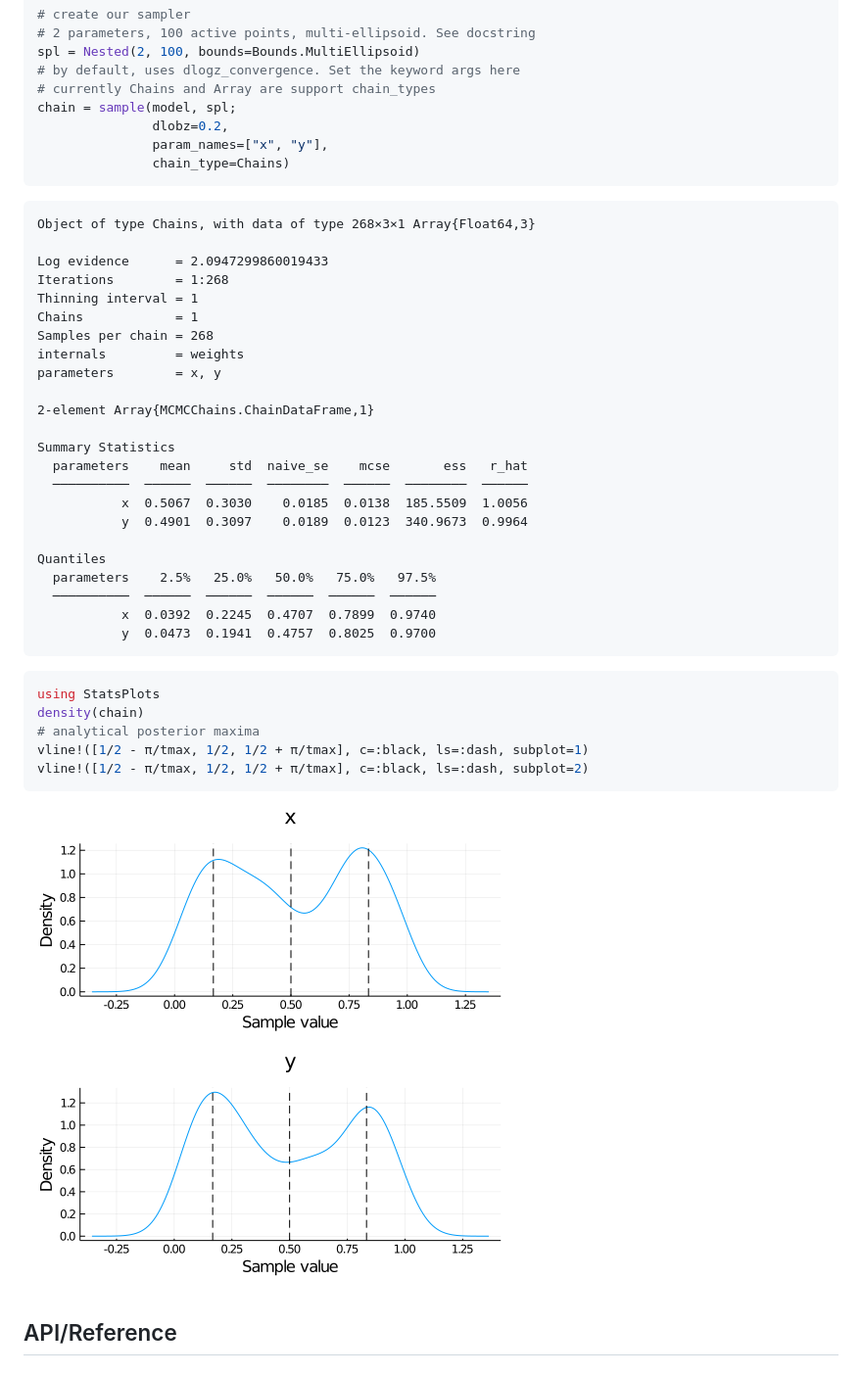
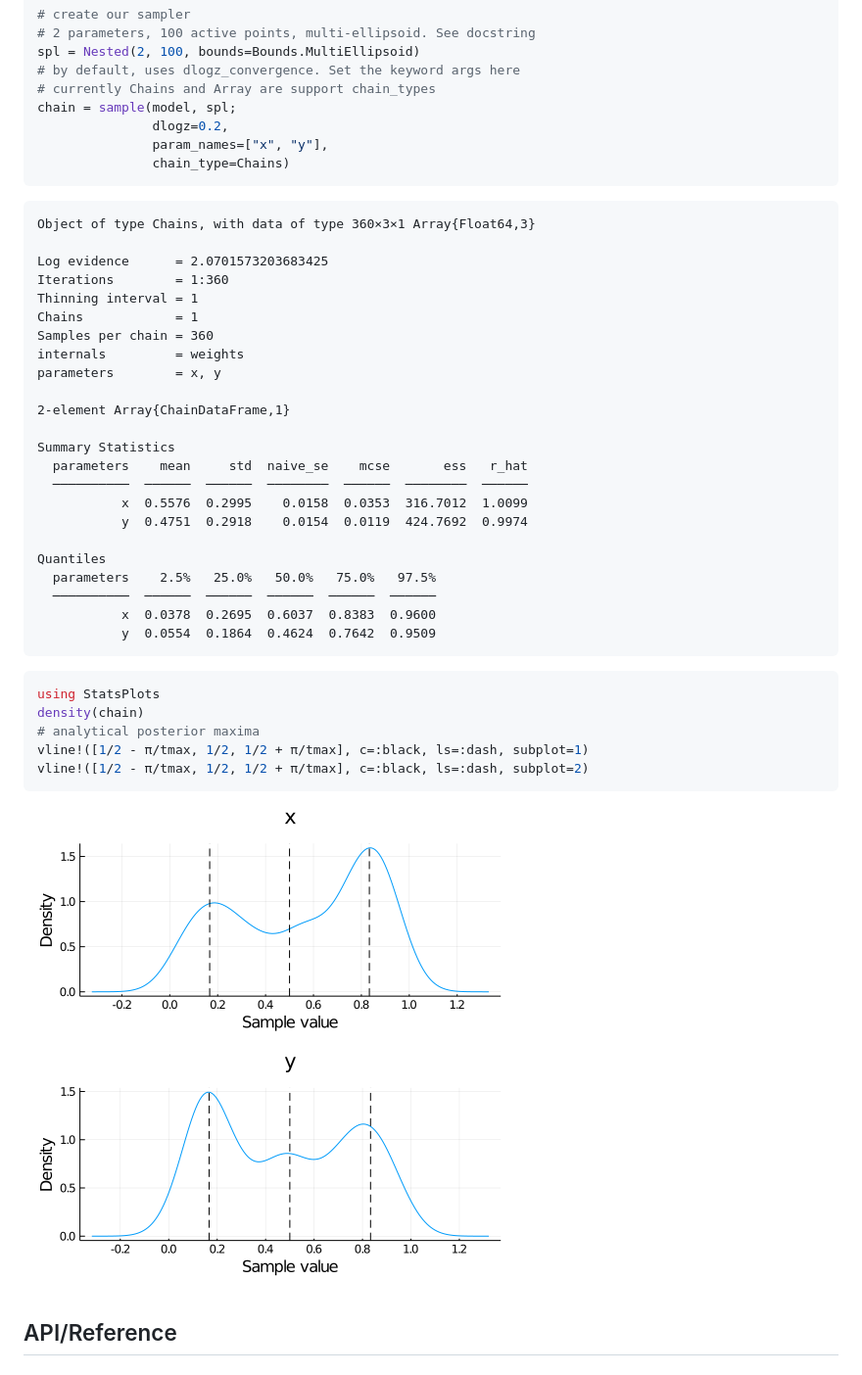
Before and after one commit to TuringLang/NestedSamplers.jl, a Markdown page: README.md, the part around the change printed below. Shown: that part at 98% size. Drawn GitHub-style; pictures changed too: docs/figures/README_4_1.png.

Commit message:
re-weave readme

`````diff
--- a/README.md
+++ b/README.md
@@ -61,36 +61,36 @@ spl = Nested(2, 100, bounds=Bounds.MultiEllipsoid)
 # by default, uses dlogz_convergence. Set the keyword args here
 # currently Chains and Array are support chain_types
 chain = sample(model, spl;
-               dlobz=0.2,
+               dlogz=0.2,
                param_names=["x", "y"],
                chain_type=Chains)
 ````
 
 
 ````
-Object of type Chains, with data of type 268×3×1 Array{Float64,3}
+Object of type Chains, with data of type 360×3×1 Array{Float64,3}
 
-Log evidence      = 2.0947299860019433
-Iterations        = 1:268
+Log evidence      = 2.0701573203683425
+Iterations        = 1:360
 Thinning interval = 1
 Chains            = 1
-Samples per chain = 268
+Samples per chain = 360
 internals         = weights
 parameters        = x, y
 
-2-element Array{MCMCChains.ChainDataFrame,1}
+2-element Array{ChainDataFrame,1}
 
 Summary Statistics
   parameters    mean     std  naive_se    mcse       ess   r_hat
   ──────────  ──────  ──────  ────────  ──────  ────────  ──────
-           x  0.5067  0.3030    0.0185  0.0138  185.5509  1.0056
-           y  0.4901  0.3097    0.0189  0.0123  340.9673  0.9964
+           x  0.5576  0.2995    0.0158  0.0353  316.7012  1.0099
+           y  0.4751  0.2918    0.0154  0.0119  424.7692  0.9974
 
 Quantiles
   parameters    2.5%   25.0%   50.0%   75.0%   97.5%
   ──────────  ──────  ──────  ──────  ──────  ──────
-           x  0.0392  0.2245  0.4707  0.7899  0.9740
-           y  0.0473  0.1941  0.4757  0.8025  0.9700
+           x  0.0378  0.2695  0.6037  0.8383  0.9600
+           y  0.0554  0.1864  0.4624  0.7642  0.9509
 ````
 
 
`````
Also changed, not shown: other parts of README.md (+14 -1 lines), 1 other file.
